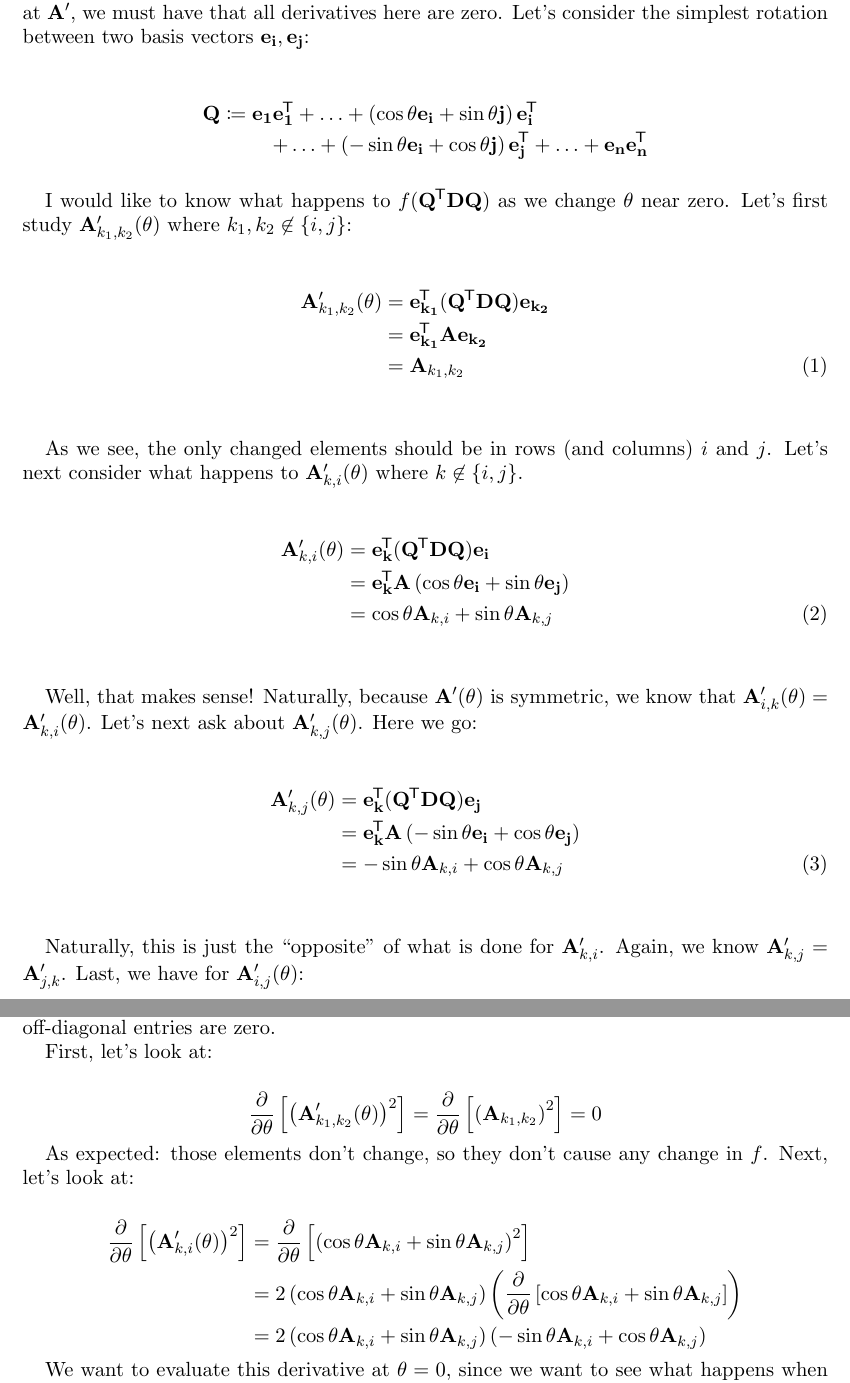
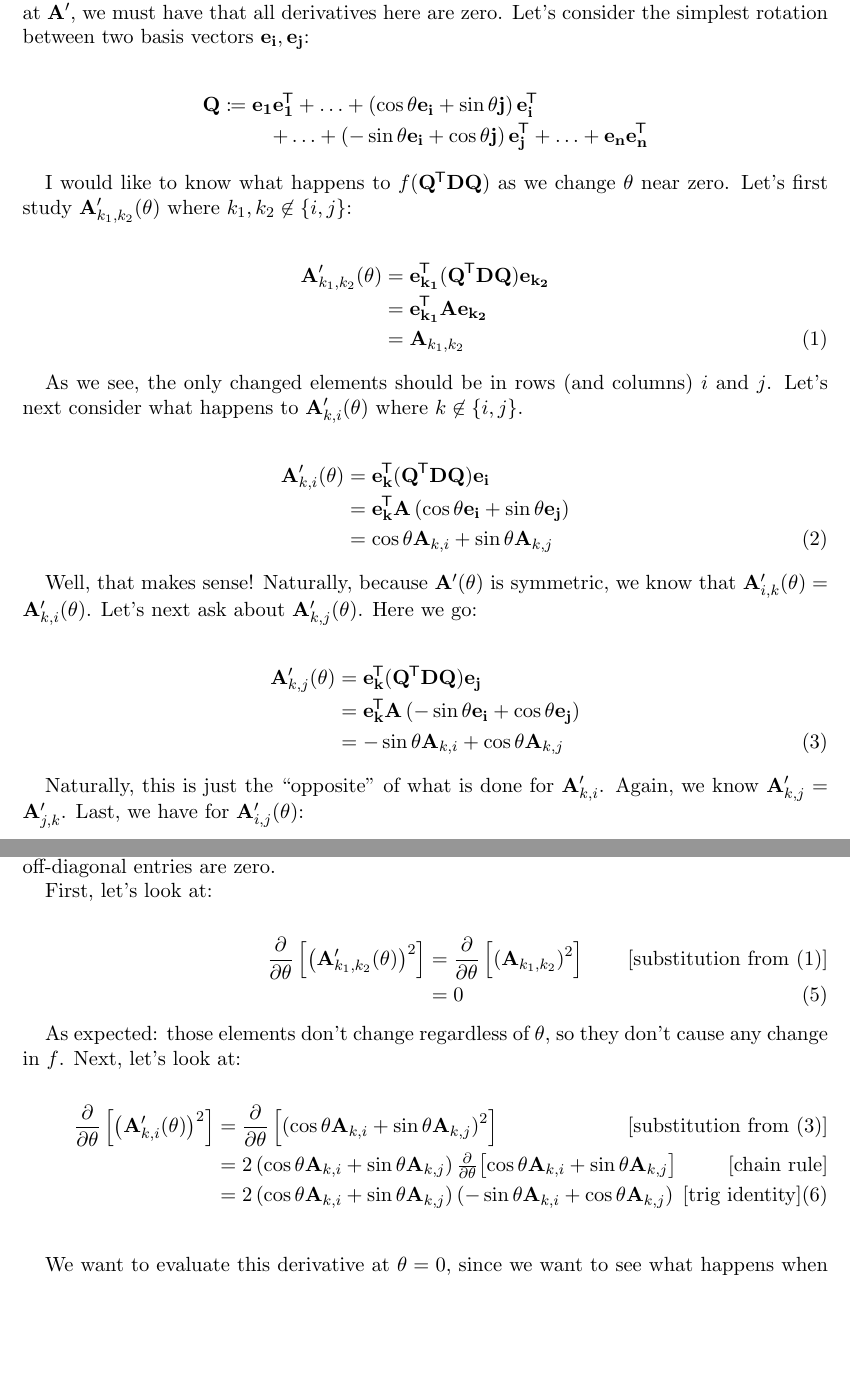
Before and after one commit to ruggeri/tech-notes, a LaTeX paper (math/eigenvector-decomposition-3.tex, which reads math/stys/ruggeri_common.sty): two parts of pages 4 and 5 of 11, joined at a grey line, cut so that both start at the same text, the shorter picture padded with empty space. Compiled offline with pdfLaTeX.

Commit message:
expand nedqn to handle equation numbering and comments

```diff
--- a/math/eigenvector-decomposition-3.tex
+++ b/math/eigenvector-decomposition-3.tex
@@ -252,7 +252,8 @@ near zero. Let's first study $\mtxA'_{k_1, k_2}(\theta)$ where $k_1, k_2
   \bvec{k_1}\tran \mtxA \bvec{k_2} \\
 & = &
   \mtxA_{k_1, k_2}
-  \IEEEyesnumber \\
+  \nednumber
+  \label{change:k1:k2}
 \end{nedqn}
 
 As we see, the only changed elements should be in rows (and columns) $i$
@@ -269,7 +270,8 @@ where $k \not\in \setof{i, j}$.
   \right) \\
 & = &
   \cos\theta \mtxA_{k, i} + \sin\theta \mtxA_{k, j}
-  \IEEEyesnumber \\
+  \nednumber
+  \label{change:k:i}
 \end{nedqn}
 
 Well, that makes sense! Naturally, because $\mtxA'(\theta)$ is
@@ -286,7 +288,8 @@ Let's next ask about $\mtxA'_{k, j}(\theta)$. Here we go:
   \right) \\
 & = &
   -\sin\theta \mtxA_{k, i} + \cos\theta \mtxA_{k, j}
-  \IEEEyesnumber \\
+  \nednumber
+  \label{change:k:j}
 \end{nedqn}
 
 Naturally, this is just the ``opposite'' of what is done for $\mtxA'_{k,
@@ -339,33 +343,52 @@ First, let's look at:
   \fptheta \left[
     \left( \mtxA'_{k_1, k_2}(\theta) \right)^2
   \right]
-=
+& = &
   \fptheta \left[ \left( \mtxA_{k_1, k_2} \right)^2 \right]
-=
+  \nedcomment{substitution from \eqref{change:k1:k2}}%
+  \\
+& = &
   0
+  \nednumber
 \end{nedqn}
 
-As expected: those elements don't change, so they don't cause any change
-in $f$. Next, let's look at:
+As expected: those elements don't change regardless of $\theta$, so they
+don't cause any change in $f$. Next, let's look at:
 
-\begin{equation*}
-  \begin{split}
-    \fptheta \left[ \left( \mtxA'_{k, i}(\theta) \right)^2 \right]
-      ={}& \fptheta \left[\left(
+\begin{nedqn}
+  \fptheta \left[
+    \left( \mtxA'_{k, i}(\theta) \right)^2
+  \right]
+& = &
+  \fptheta \left[
+    \left(
       \cos\theta \mtxA_{k, i} + \sin\theta \mtxA_{k, j}
-        \right)^2\right] \\
-      ={}& 2 \left(
+    \right)^2
+  \right]
+  \nedcomment{substitution from \eqref{change:k:j}}%
+  \\
+& = &
+  2
+  \left(
     \cos\theta \mtxA_{k, i} + \sin\theta \mtxA_{k, j}
-        \right) \left( \fptheta \left[
+  \right)
+  % \\&&\phantom{2\big(}
+  \tfptheta \bigl[
     \cos\theta \mtxA_{k, i} + \sin\theta \mtxA_{k, j}
-        \right] \right) \\
-      ={}& 2 \left(
+  \bigr]
+  \nedcommenthard{chain rule}%
+  \\
+& = &
+  2 \left(
     \cos\theta \mtxA_{k, i} + \sin\theta \mtxA_{k, j}
-      \right) \left(
+  \right)
+  % \\&&\phantom{2-}
+  \left(
     -\sin\theta \mtxA_{k, i} + \cos\theta \mtxA_{k, j}
   \right)
-  \end{split}
-\end{equation*}
+  \nedcomment{trig identity}\nednumspace\nednumber%
+  \\
+\end{nedqn}
 
 We want to evaluate this derivative at $\theta = 0$, since we want to
 see what happens when we make small changes to $\mtxA$. Thus, we obtain:
--- a/math/stys/ruggeri_common.sty
+++ b/math/stys/ruggeri_common.sty
@@ -11,6 +11,7 @@
 % For IEEEeqnarray
 \usepackage{IEEEtrantools}
 \usepackage{mathtools}
+\usepackage{nedqn}
 
 %% Binary Operators
 
@@ -20,9 +21,14 @@
 %% Calculus
 
 % Partial derivatives.
+
 \newcommand{\fpartial}[2]{\frac{\partial #1}{\partial #2}}
 \newcommand{\fptheta}{\fpartial{}{\theta}}
 \newcommand{\fpthetax}{\fpartial{}{\theta^2}}
+
+% Text style partial derivatives
+\newcommand{\tfpartial}[2]{\tfrac{\partial #1}{\partial #2}}
+\newcommand{\tfptheta}{\tfpartial{}{\theta}}
 
 %% Common Sets
 
```
Also changed, not shown: math/stys/nedqn.sty (added, +53 -0 lines), math/eigenvector-decomposition-3.tex (3 more changed lines), math/stys/ruggeri_common.sty (16 more changed lines). Lines whose indentation alone changed are shown as unchanged.
